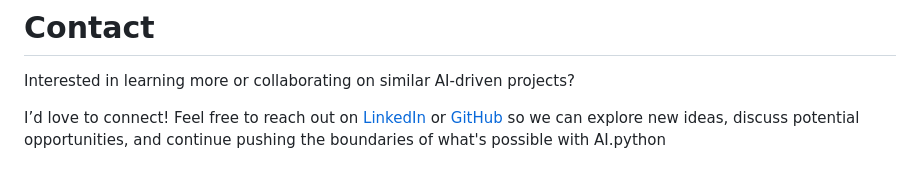
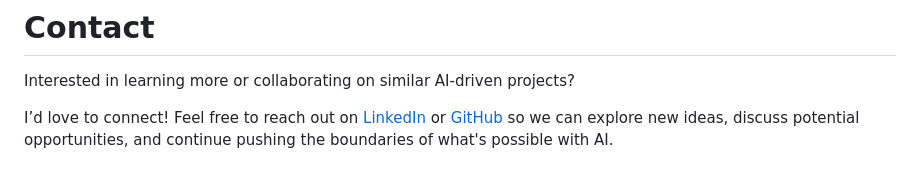
Before and after one commit to guilhermemg/ai-playground, a Markdown page: tutoring-assistant/README.md, the part around the change. Drawn GitHub-style.

Commit message:
minor fix in readme

```diff
--- a/tutoring-assistant/README.md
+++ b/tutoring-assistant/README.md
@@ -171,4 +171,4 @@ Unless otherwise specified, this project is available under an open-source licen
 
 Interested in learning more or collaborating on similar AI-driven projects?
 
-I’d love to connect! Feel free to reach out on [LinkedIn](https://www.linkedin.com/in/ggadelha/) or [GitHub](https://github.com/guilhermemg) so we can explore new ideas, discuss potential opportunities, and continue pushing the boundaries of what's possible with AI.python
+I’d love to connect! Feel free to reach out on [LinkedIn](https://www.linkedin.com/in/ggadelha/) or [GitHub](https://github.com/guilhermemg) so we can explore new ideas, discuss potential opportunities, and continue pushing the boundaries of what's possible with AI.
```
